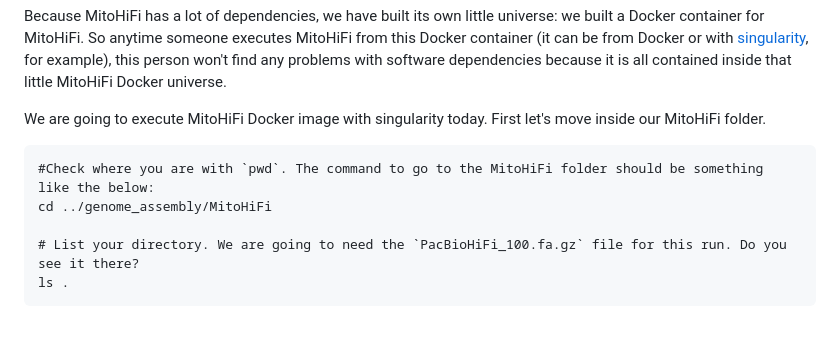
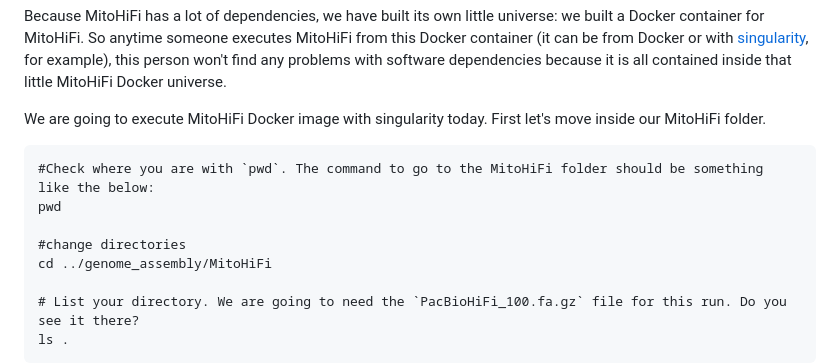
Before and after one commit to mduchoslav/Evomics_Intro_to_R, a Markdown page: CESKY_KRUMLOV.md, the part around the change. GitHub-like rendering; blank space fills up the shorter version.

````diff
--- a/CESKY_KRUMLOV.md
+++ b/CESKY_KRUMLOV.md
@@ -182,6 +182,9 @@ We are going to execute MitoHiFi Docker image with singularity today. First let'
 
 ```
 #Check where you are with `pwd`. The command to go to the MitoHiFi folder should be something like the below:
+pwd
+
+#change directories
 cd ../genome_assembly/MitoHiFi
 
 # List your directory. We are going to need the `PacBioHiFi_100.fa.gz` file for this run. Do you see it there?
````
